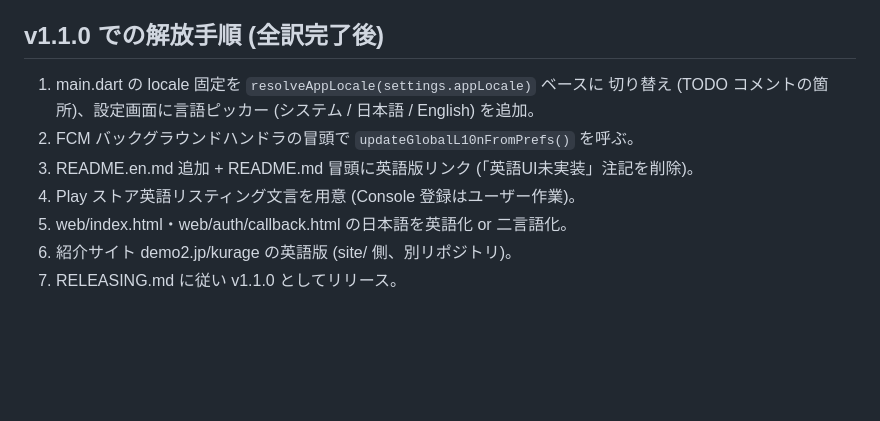
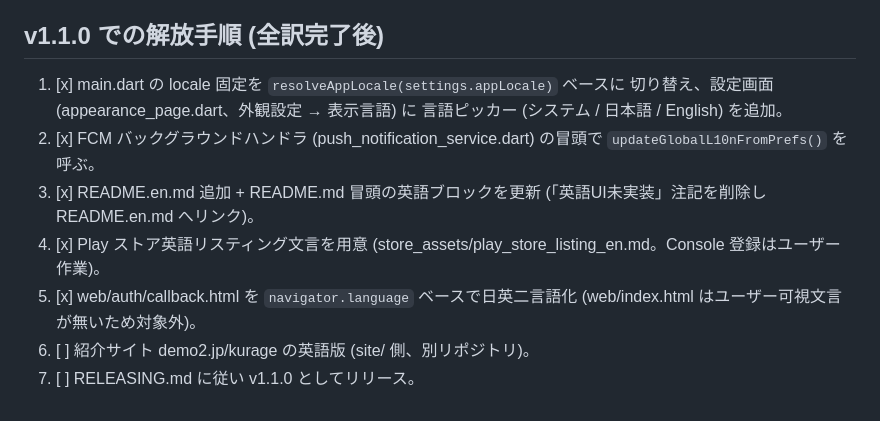
Before and after one commit to demodemo0818/kurage, a Markdown page: docs/i18n.md, the part around the change. Rendered like a GitHub page; blank space fills up the shorter version.

Commit message:
docs(i18n): v1.1.0 解放手順の進捗をチェックリストに反映 (1〜5 完了)
Co-Authored-By: Claude Sonnet 5 <noreply@anthropic.com>

```diff
--- a/docs/i18n.md
+++ b/docs/i18n.md
@@ -83,12 +83,16 @@ Play ストア文言・Web HTML・紹介サイトまで英語化する。**全
 
 ## v1.1.0 での解放手順 (全訳完了後)
 
-1. main.dart の locale 固定を `resolveAppLocale(settings.appLocale)` ベースに
-   切り替え (TODO コメントの箇所)、設定画面に言語ピッカー
-   (システム / 日本語 / English) を追加。
-2. FCM バックグラウンドハンドラの冒頭で `updateGlobalL10nFromPrefs()` を呼ぶ。
-3. README.en.md 追加 + README.md 冒頭に英語版リンク (「英語UI未実装」注記を削除)。
-4. Play ストア英語リスティング文言を用意 (Console 登録はユーザー作業)。
-5. web/index.html・web/auth/callback.html の日本語を英語化 or 二言語化。
-6. 紹介サイト demo2.jp/kurage の英語版 (site/ 側、別リポジトリ)。
-7. RELEASING.md に従い v1.1.0 としてリリース。
+1. [x] main.dart の locale 固定を `resolveAppLocale(settings.appLocale)` ベースに
+   切り替え、設定画面 (appearance_page.dart、外観設定 → 表示言語) に
+   言語ピッカー (システム / 日本語 / English) を追加。
+2. [x] FCM バックグラウンドハンドラ (push_notification_service.dart) の冒頭で
+   `updateGlobalL10nFromPrefs()` を呼ぶ。
+3. [x] README.en.md 追加 + README.md 冒頭の英語ブロックを更新
+   (「英語UI未実装」注記を削除し README.en.md へリンク)。
+4. [x] Play ストア英語リスティング文言を用意
+   (store_assets/play_store_listing_en.md。Console 登録はユーザー作業)。
+5. [x] web/auth/callback.html を `navigator.language` ベースで日英二言語化
+   (web/index.html はユーザー可視文言が無いため対象外)。
+6. [ ] 紹介サイト demo2.jp/kurage の英語版 (site/ 側、別リポジトリ)。
+7. [ ] RELEASING.md に従い v1.1.0 としてリリース。
```
